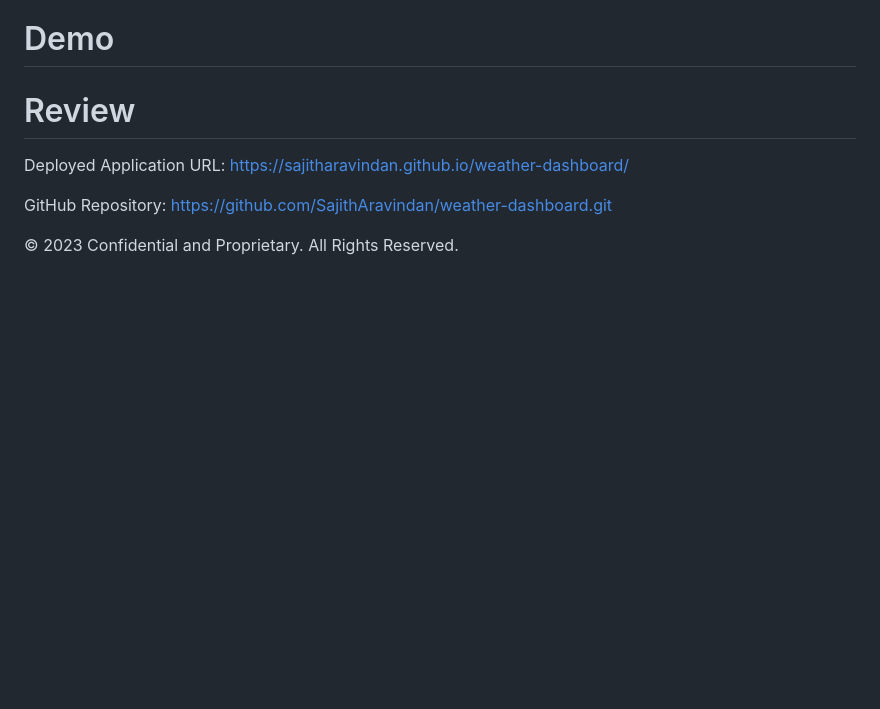
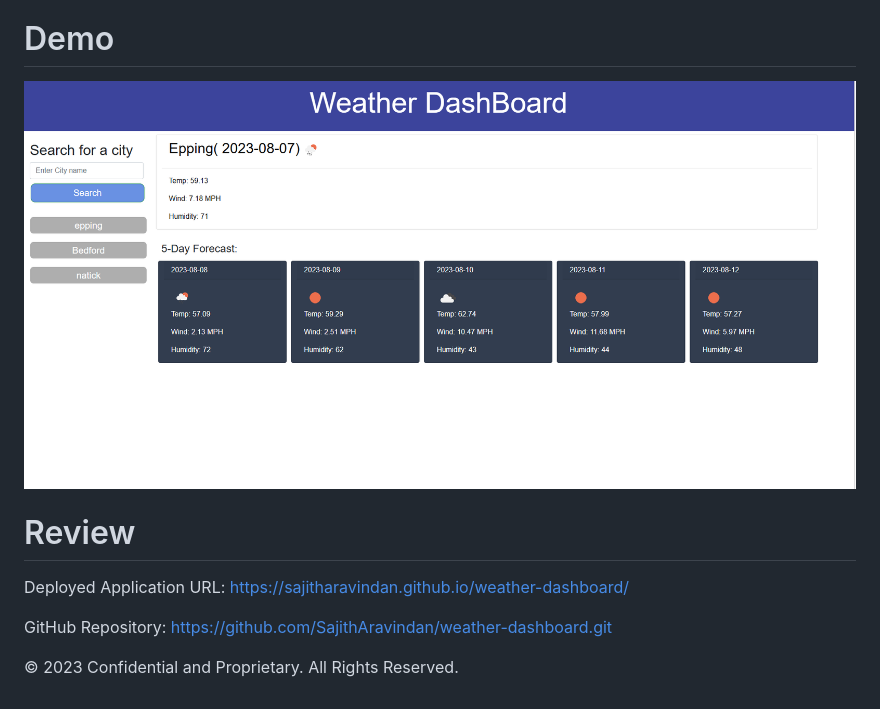
Before and after one commit to SajithAravindan/weather-dashboard, a Markdown page: README.md, the part around the change. Drawn GitHub-style; pictures changed too: assets/imgs/demo.png (added); blank space fills up the shorter version.

```diff
--- a/README.md
+++ b/README.md
@@ -23,6 +23,7 @@ AS A traveler
 
 # Demo
 
+<img src="./assets/imgs/demo.png" alt="Project Demo">
 
 # Review
 Deployed Application URL: https://sajitharavindan.github.io/weather-dashboard/
```
Also changed, not shown: 3 other files.
